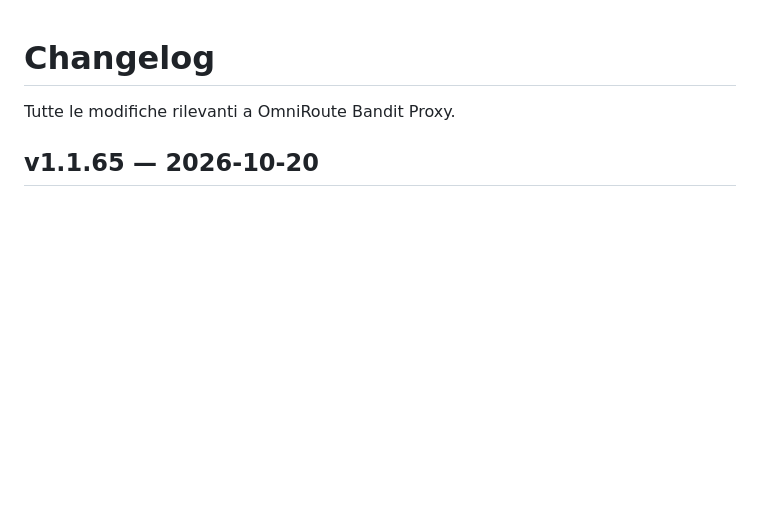
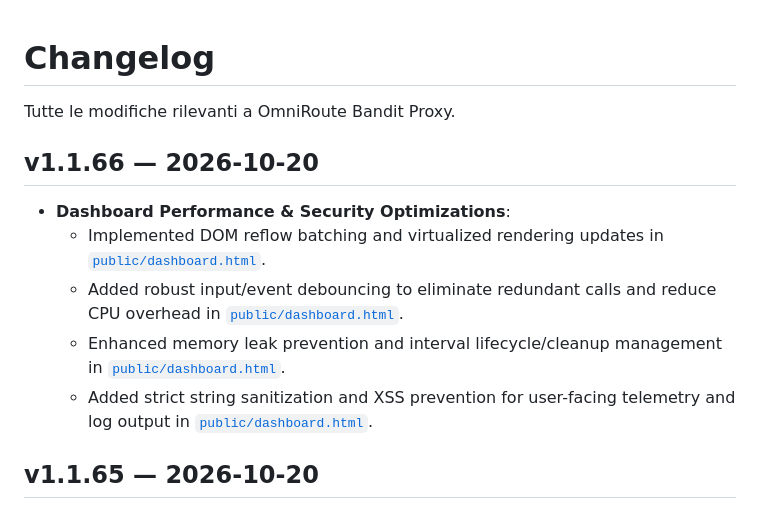
Before and after one commit to CherrugDeveloper/omniroute-bandit-proxy, a Markdown page: CHANGELOG.md, the part around the change. Drawn GitHub-style; blank space fills up the shorter version.

Commit message:
perf(dashboard): optimize DOM reflow, debouncing, memory management, and sanitization

```diff
--- a/CHANGELOG.md
+++ b/CHANGELOG.md
@@ -1,6 +1,13 @@
 # Changelog
 
 Tutte le modifiche rilevanti a OmniRoute Bandit Proxy.
+
+## v1.1.66 — 2026-10-20
+- **Dashboard Performance & Security Optimizations**:
+  - Implemented DOM reflow batching and virtualized rendering updates in [`public/dashboard.html`](public/dashboard.html:1).
+  - Added robust input/event debouncing to eliminate redundant calls and reduce CPU overhead in [`public/dashboard.html`](public/dashboard.html:1).
+  - Enhanced memory leak prevention and interval lifecycle/cleanup management in [`public/dashboard.html`](public/dashboard.html:1).
+  - Added strict string sanitization and XSS prevention for user-facing telemetry and log output in [`public/dashboard.html`](public/dashboard.html:1).
 
 ## v1.1.65 — 2026-10-20
 - **Optimize Dashboard RAM and CPU via Consolidated Polling and DOM Patching**:
```
Also changed, not shown: plans/performance-analysis.md (added, +56 -0 lines).
